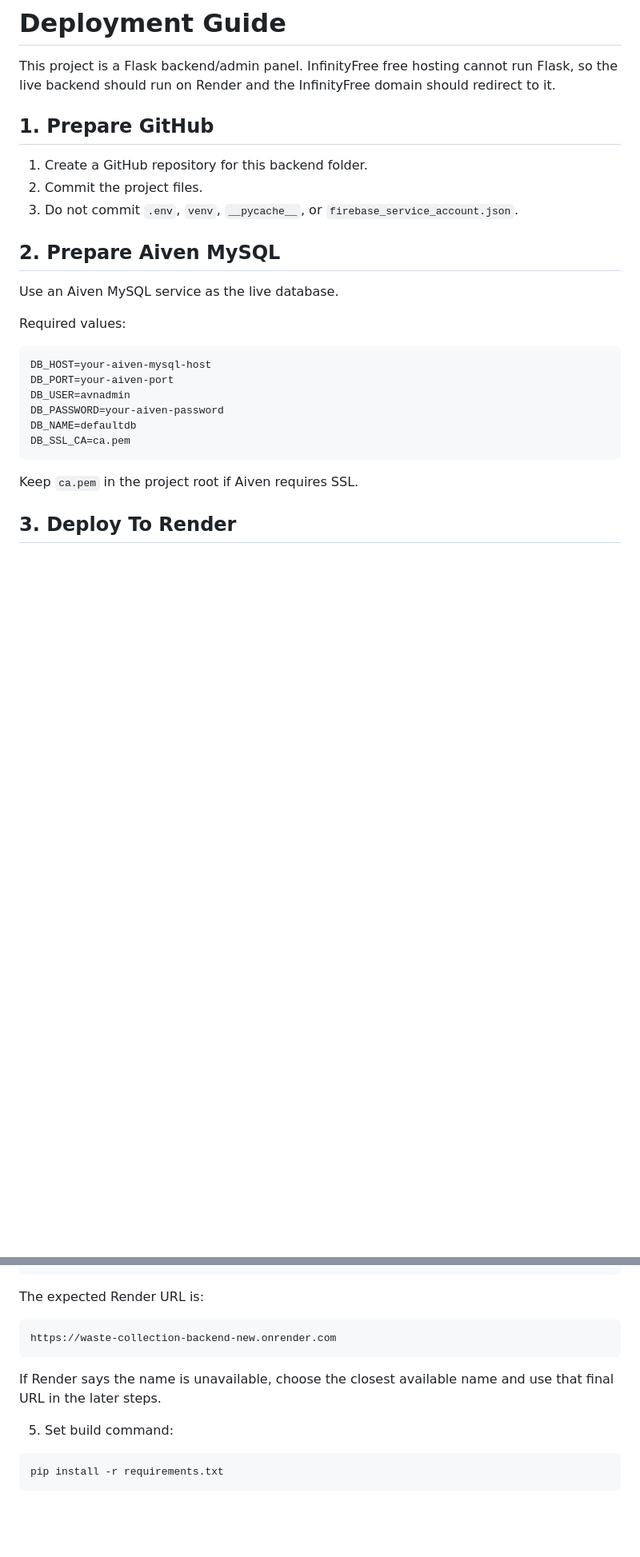
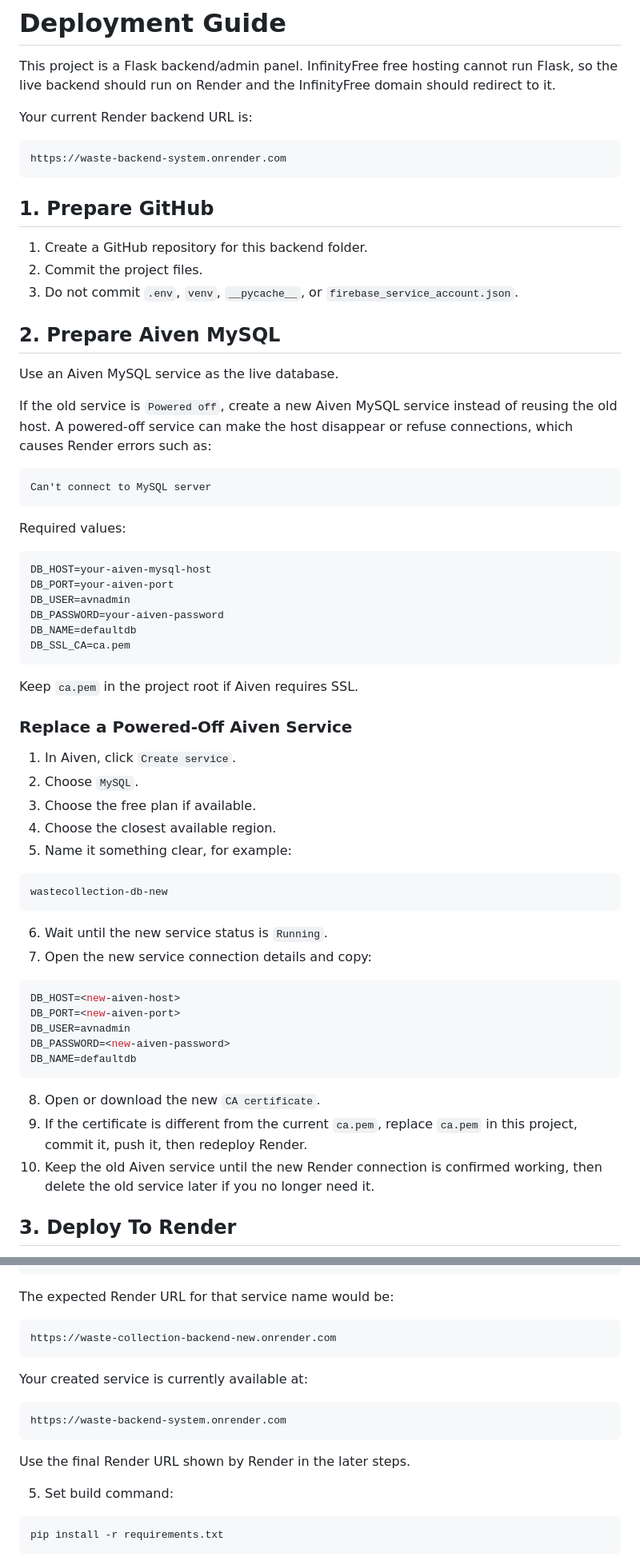
Before and after one commit to datsnotme/waste-collection-backend-new, a Markdown page: DEPLOYMENT.md, 2 parts joined by grey strips. Shown at 80% size. GitHub-like rendering; blank space fills up the shorter version.

Commit message:
Document new Aiven replacement setup

````diff
--- a/DEPLOYMENT.md
+++ b/DEPLOYMENT.md
@@ -1,6 +1,12 @@
 # Deployment Guide
 
 This project is a Flask backend/admin panel. InfinityFree free hosting cannot run Flask, so the live backend should run on Render and the InfinityFree domain should redirect to it.
+
+Your current Render backend URL is:
+
+```text
+https://waste-backend-system.onrender.com
+```
 
 ## 1. Prepare GitHub
 
@@ -11,6 +17,12 @@ This project is a Flask backend/admin panel. InfinityFree free hosting cannot ru
 ## 2. Prepare Aiven MySQL
 
 Use an Aiven MySQL service as the live database.
+
+If the old service is `Powered off`, create a new Aiven MySQL service instead of reusing the old host. A powered-off service can make the host disappear or refuse connections, which causes Render errors such as:
+
+```text
+Can't connect to MySQL server
+```
 
 Required values:
 
@@ -24,6 +36,33 @@ DB_SSL_CA=ca.pem
 ```
 
 Keep `ca.pem` in the project root if Aiven requires SSL.
+
+### Replace a Powered-Off Aiven Service
+
+1. In Aiven, click `Create service`.
+2. Choose `MySQL`.
+3. Choose the free plan if available.
+4. Choose the closest available region.
+5. Name it something clear, for example:
+
+```text
+wastecollection-db-new
+```
+
+6. Wait until the new service status is `Running`.
+7. Open the new service connection details and copy:
+
+```env
+DB_HOST=<new-aiven-host>
+DB_PORT=<new-aiven-port>
+DB_USER=avnadmin
+DB_PASSWORD=<new-aiven-password>
+DB_NAME=defaultdb
+```
+
+8. Open or download the new `CA certificate`.
+9. If the certificate is different from the current `ca.pem`, replace `ca.pem` in this project, commit it, push it, then redeploy Render.
+10. Keep the old Aiven service until the new Render connection is confirmed working, then delete the old service later if you no longer need it.
 
 ## 3. Deploy To Render
 
@@ -43,13 +82,19 @@ Root Directory: leave blank
 Instance Type: Free
 ```
 
-The expected Render URL is:
+The expected Render URL for that service name would be:
 
 ```text
 https://waste-collection-backend-new.onrender.com
 ```
 
-If Render says the name is unavailable, choose the closest available name and use that final URL in the later steps.
+Your created service is currently available at:
+
+```text
+https://waste-backend-system.onrender.com
+```
+
+Use the final Render URL shown by Render in the later steps.
 
 5. Set build command:
 
````
Also changed, not shown: other parts of DEPLOYMENT.md (+7 -4 lines), AIVEN_RENDER_ENV_TEMPLATE.md (added, +49 -0 lines).
